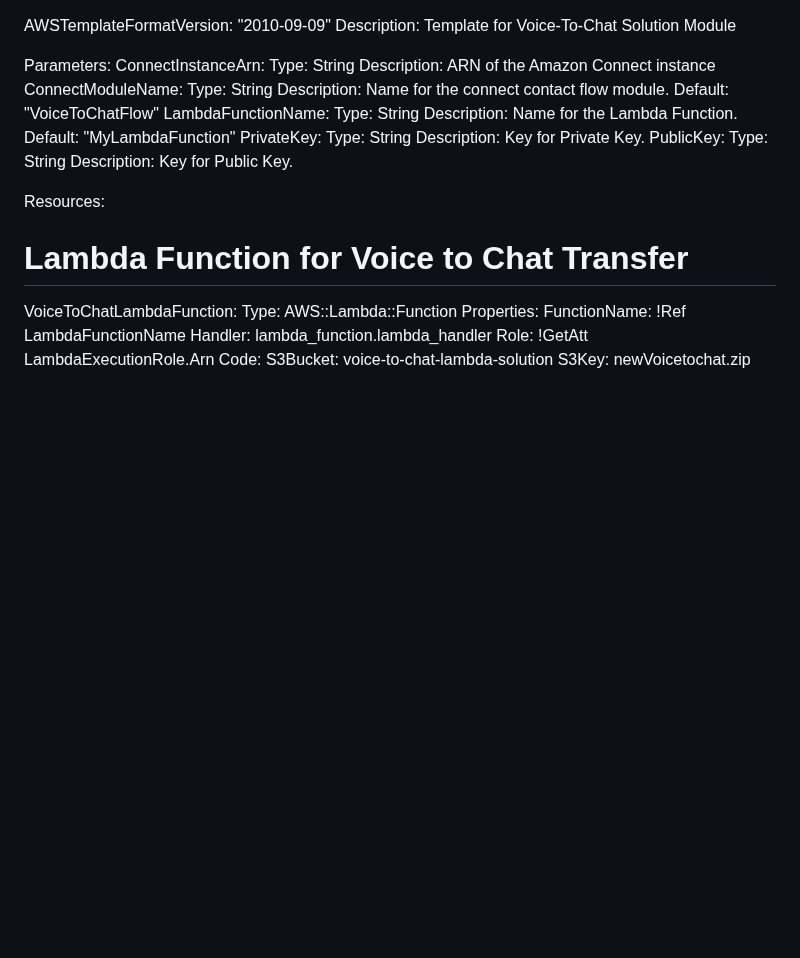
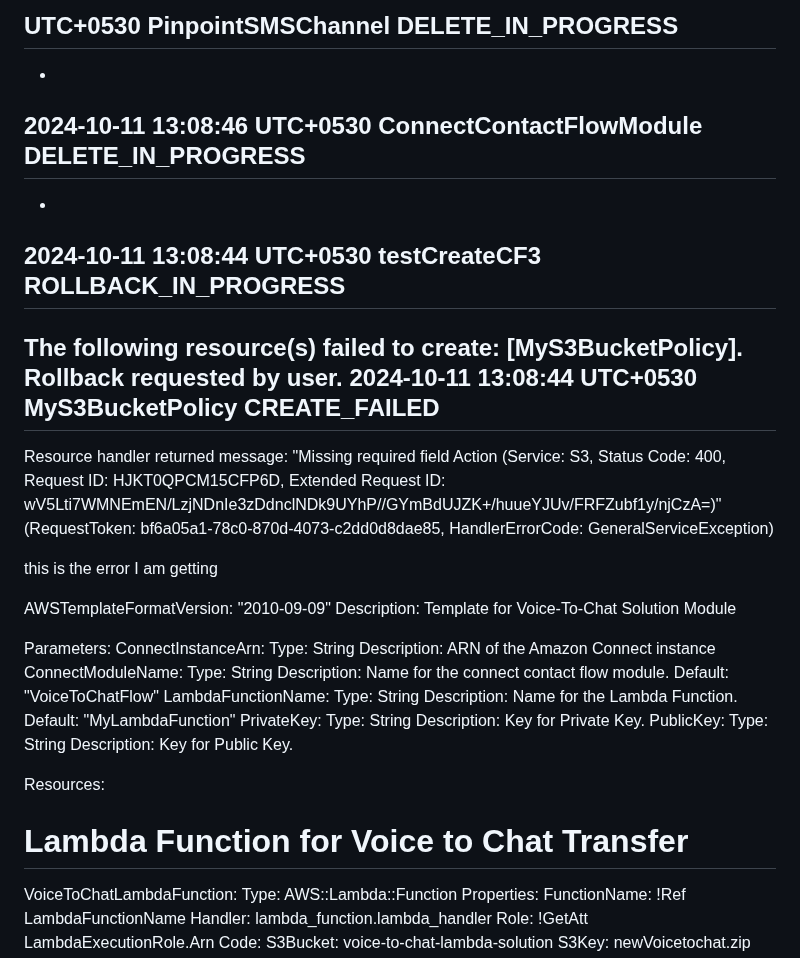
Before and after one commit to Seshtholeti/shoplane, a Markdown page: README.md, the part around the change. Rendered like a GitHub page; blank space fills up the shorter version.

```diff
--- a/README.md
+++ b/README.md
@@ -1,3 +1,36 @@
+UTC+0530
+PinpointSMSChannel
+DELETE_IN_PROGRESS
+-
+-
+2024-10-11 13:08:46 UTC+0530
+ConnectContactFlowModule
+DELETE_IN_PROGRESS
+-
+-
+2024-10-11 13:08:44 UTC+0530
+testCreateCF3
+ROLLBACK_IN_PROGRESS
+-
+The following resource(s) failed to create: [MyS3BucketPolicy]. Rollback requested by user.
+2024-10-11 13:08:44 UTC+0530
+MyS3BucketPolicy
+CREATE_FAILED
+-
+Resource handler returned message: "Missing required field Action (Service: S3, Status Code: 400, Request ID: HJKT0QPCM15CFP6D, Extended Request ID: wV5Lti7WMNEmEN/LzjNDnIe3zDdnclNDk9UYhP//GYmBdUJZK+/huueYJUv/FRFZubf1y/njCzA=)" (RequestToken: bf6a05a1-78c0-870d-4073-c2dd0d8dae85, HandlerErrorCode: GeneralServiceException)
+
+
+this is the error I am getting
+
+
+
+
+
+
+
+
+
+
 AWSTemplateFormatVersion: "2010-09-09"
 Description: Template for Voice-To-Chat Solution Module
 
```
